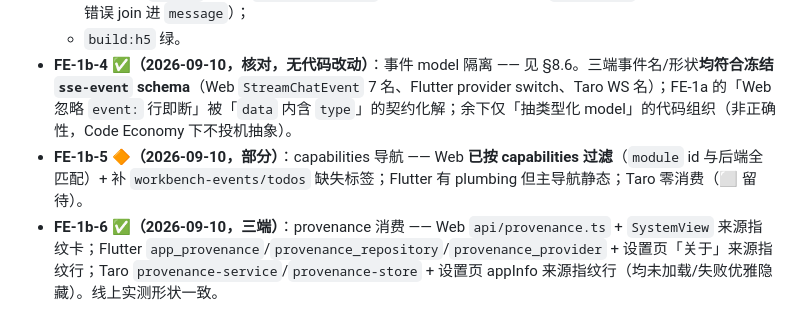
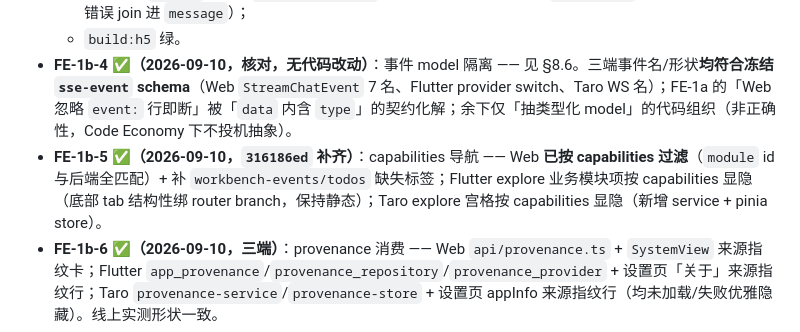
Before and after one commit to rain6fish/KeelBase, a Markdown page: docs/manual/frontend-runtime-coupling.md, the part around the change. Rendered like a GitHub page.

Commit message:
docs(fe): 订正 FE-1b-5 过时行——Taro 宫格已按 capabilities 落地（b87fa86d）
§8.3 行写于补齐前，仍称 Taro 零消费；与 §8.2 矩阵及 b87fa86d 矛盾，订正为三端 capability 导航现状。

```diff
--- a/docs/manual/frontend-runtime-coupling.md
+++ b/docs/manual/frontend-runtime-coupling.md
@@ -137,7 +137,7 @@
   - **去契约外 `errors` 字典**（`ApiError.errors` + 两处 throw 传参；契约 `error-body` 无该字段，validator 错误 join 进 `message`）；
   - `build:h5` 绿。
 - **FE-1b-4 ✅（2026-09-10，核对，无代码改动）**：事件 model 隔离 —— 见 §8.6。三端事件名/形状**均符合冻结 `sse-event` schema**（Web `StreamChatEvent` 7 名、Flutter provider switch、Taro WS 名）；FE-1a 的「Web 忽略 `event:` 行即断」被「`data` 内含 `type`」的契约化解；余下仅「抽类型化 model」的代码组织（非正确性，Code Economy 下不投机抽象）。
-- **FE-1b-5 🔶（2026-09-10，部分）**：capabilities 导航 —— Web **已按 capabilities 过滤**（`module` id 与后端全匹配）+ 补 `workbench-events/todos` 缺失标签；Flutter 有 plumbing 但主导航静态；Taro 零消费（⬜ 留待）。
+- **FE-1b-5 ✅（2026-09-10，`316186ed` 补齐）**：capabilities 导航 —— Web **已按 capabilities 过滤**（`module` id 与后端全匹配）+ 补 `workbench-events/todos` 缺失标签；Flutter explore 业务模块项按 capabilities 显隐（底部 tab 结构性绑 router branch，保持静态）；Taro explore 宫格按 capabilities 显隐（新增 service + pinia store）。
 - **FE-1b-6 ✅（2026-09-10，三端）**：provenance 消费 —— Web `api/provenance.ts` + `SystemView` 来源指纹卡；Flutter `app_provenance`/`provenance_repository`/`provenance_provider` + 设置页「关于」来源指纹行；Taro `provenance-service`/`provenance-store` + 设置页 appInfo 来源指纹行（均未加载/失败优雅隐藏）。线上实测形状一致。
 - **FE-1b 收口**：5.1–5.6 **三端全覆盖**。**FE-1 净余**：Flutter 底部 tab 若未来要按能力显隐需重构 router branch 结构（现为设计性静态）；生成器前端模板 Runtime-neutral（本已 LOW）；Java 目标模板守 Demand-Gate。
 
```
